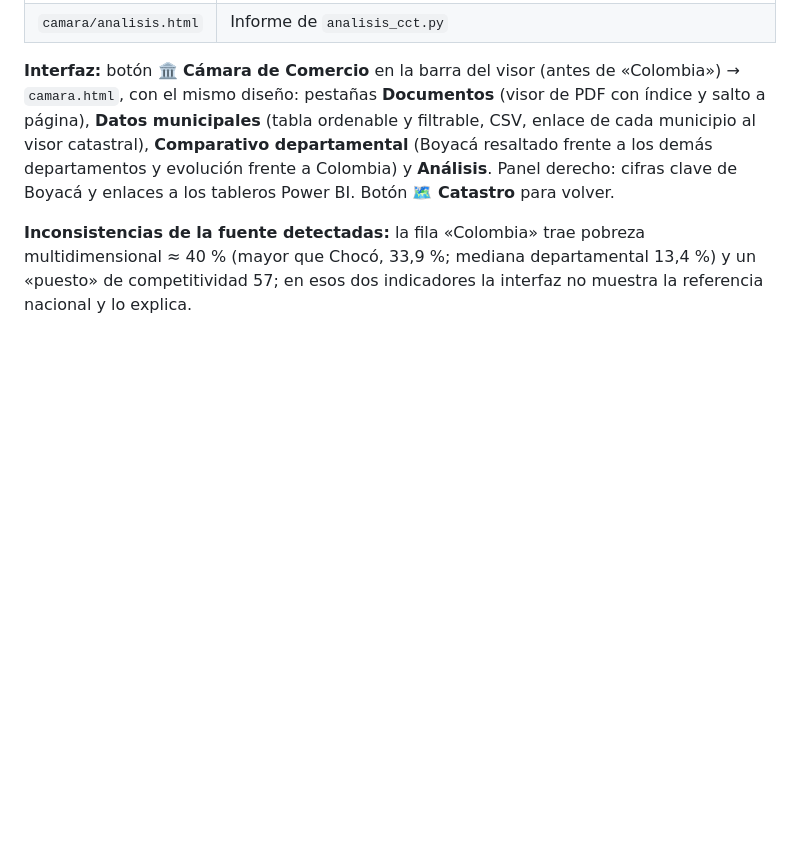
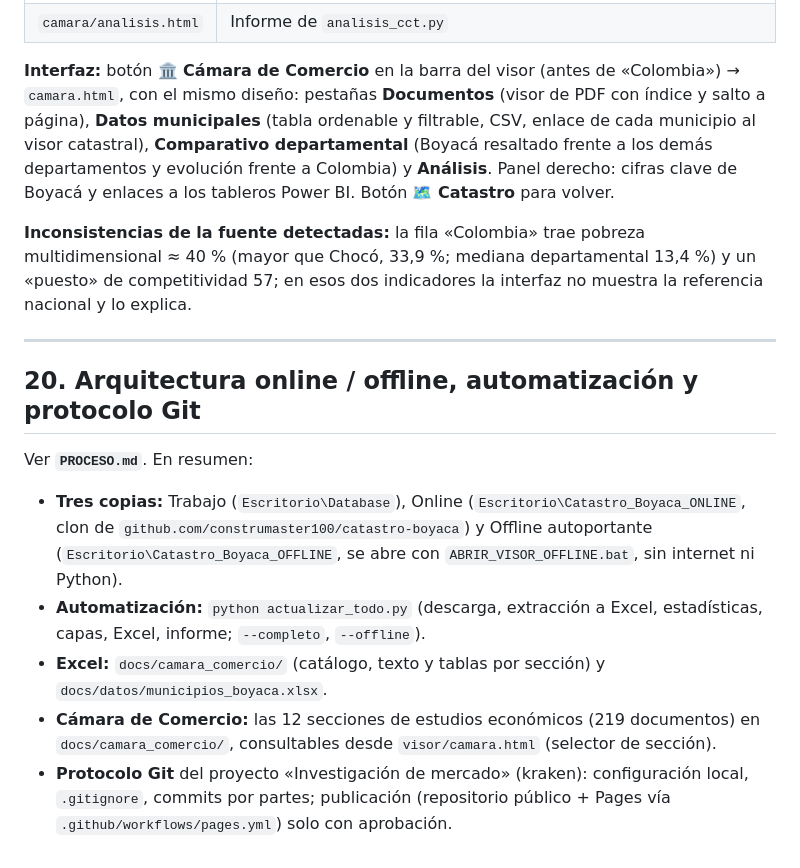
Before and after one commit to construmaster100/catastro-boyaca, a Markdown page: README.md, the part around the change. Rendered like a GitHub page; blank space fills up the shorter version.

Commit message:
README: arquitectura online/offline, automatización y protocolo Git
Co-Authored-By: Claude Opus 5.5 <noreply@anthropic.com>

```diff
--- a/README.md
+++ b/README.md
@@ -759,3 +759,20 @@ los tableros Power BI. Botón **🗺 Catastro** para volver.
 **Inconsistencias de la fuente detectadas:** la fila «Colombia» trae pobreza multidimensional ≈ 40 % (mayor que Chocó,
 33,9 %; mediana departamental 13,4 %) y un «puesto» de competitividad 57; en esos dos indicadores la interfaz no muestra
 la referencia nacional y lo explica.
+
+---
+
+## 20. Arquitectura online / offline, automatización y protocolo Git
+
+Ver **`PROCESO.md`**. En resumen:
+
+- **Tres copias:** Trabajo (`Escritorio\Database`), Online (`Escritorio\Catastro_Boyaca_ONLINE`, clon de
+  `github.com/construmaster100/catastro-boyaca`) y Offline autoportante (`Escritorio\Catastro_Boyaca_OFFLINE`,
+  se abre con `ABRIR_VISOR_OFFLINE.bat`, sin internet ni Python).
+- **Automatización:** `python actualizar_todo.py` (descarga, extracción a Excel, estadísticas, capas, Excel, informe;
+  `--completo`, `--offline`).
+- **Excel:** `docs/camara_comercio/` (catálogo, texto y tablas por sección) y `docs/datos/municipios_boyaca.xlsx`.
+- **Cámara de Comercio:** las 12 secciones de estudios económicos (219 documentos) en `docs/camara_comercio/`,
+  consultables desde `visor/camara.html` (selector de sección).
+- **Protocolo Git** del proyecto «Investigación de mercado» (kraken): configuración local, `.gitignore`,
+  commits por partes; publicación (repositorio público + Pages vía `.github/workflows/pages.yml`) solo con aprobación.
```
